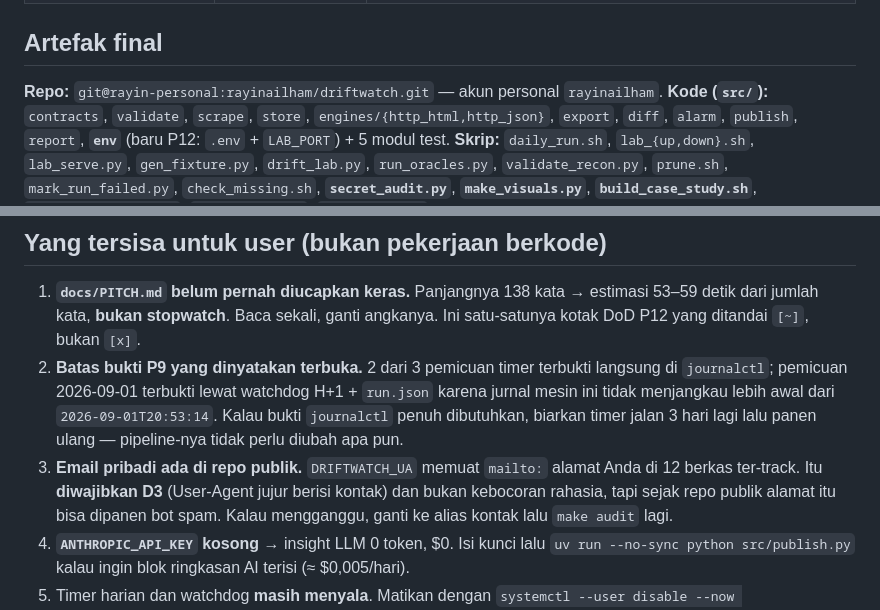
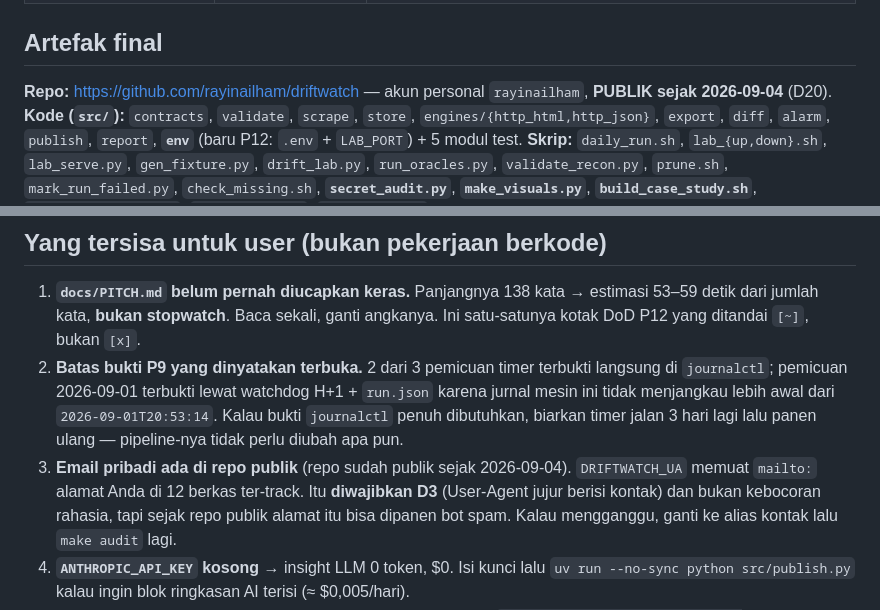
Before and after one commit to rayinailham/driftwatch, a Markdown page: STATE.md, 2 parts joined by grey strips. GitHub-like rendering.

```diff
--- a/STATE.md
+++ b/STATE.md
@@ -42,7 +42,7 @@
 
 ## Artefak final
 
-**Repo:** `git@rayin-personal:rayinailham/driftwatch.git` — akun personal `rayinailham`.
+**Repo:** <https://github.com/rayinailham/driftwatch> — akun personal `rayinailham`, **PUBLIK sejak 2026-09-04** (D20).
 **Kode (`src/`):** `contracts`, `validate`, `scrape`, `store`, `engines/{http_html,http_json}`,
 `export`, `diff`, `alarm`, `publish`, `report`, **`env`** (baru P12: `.env` + `LAB_PORT`) + 5 modul test.
 **Skrip:** `daily_run.sh`, `lab_{up,down}.sh`, `lab_serve.py`, `gen_fixture.py`, `drift_lab.py`,
@@ -75,7 +75,7 @@ systemd **user**, port **20128**, proxy AI lokal. Sesi ini tidak menyentuhnya sa
    mesin ini tidak menjangkau lebih awal dari `2026-09-01T20:53:14`. Kalau bukti `journalctl`
    penuh dibutuhkan, biarkan timer jalan 3 hari lagi lalu panen ulang — pipeline-nya tidak
    perlu diubah apa pun.
-3. **Email pribadi ada di repo publik.** `DRIFTWATCH_UA` memuat `mailto:` alamat Anda di
+3. **Email pribadi ada di repo publik** (repo sudah publik sejak 2026-09-04). `DRIFTWATCH_UA` memuat `mailto:` alamat Anda di
    12 berkas ter-track. Itu **diwajibkan D3** (User-Agent jujur berisi kontak) dan bukan
    kebocoran rahasia, tapi sejak repo publik alamat itu bisa dipanen bot spam. Kalau
    mengganggu, ganti ke alias kontak lalu `make audit` lagi.
```
Also changed, not shown: docs/DECISIONS.md (+10 -1 lines).
